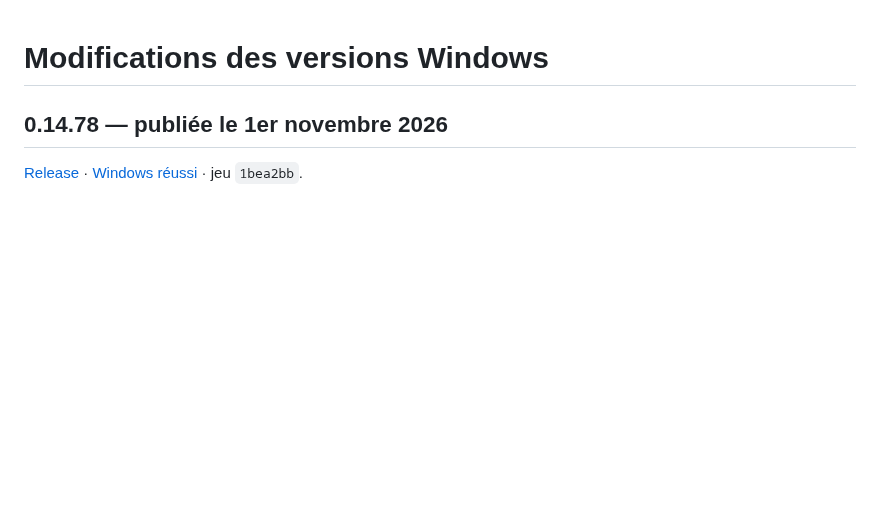
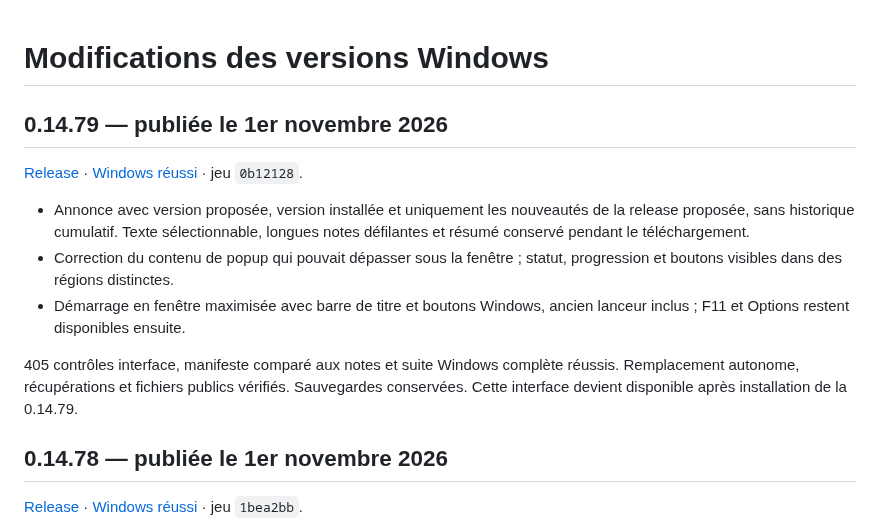
Before and after one commit to evansuka/Throne-of-Ashes-updates, a Markdown page: CHANGELOG.md, the part around the change. Drawn GitHub-style; blank space fills up the shorter version.

```diff
--- a/CHANGELOG.md
+++ b/CHANGELOG.md
@@ -1,4 +1,14 @@
 # Modifications des versions Windows
+
+## 0.14.79 — publiée le 1er novembre 2026
+
+[Release](https://github.com/evansuka/Throne-of-Ashes-updates/releases/tag/v0.14.79) · [Windows réussi](https://github.com/evansuka/Throne-of-Ashes-updates/actions/runs/41353703786) · jeu `0b12128`.
+
+- Annonce avec version proposée, version installée et uniquement les nouveautés de la release proposée, sans historique cumulatif. Texte sélectionnable, longues notes défilantes et résumé conservé pendant le téléchargement.
+- Correction du contenu de popup qui pouvait dépasser sous la fenêtre ; statut, progression et boutons visibles dans des régions distinctes.
+- Démarrage en fenêtre maximisée avec barre de titre et boutons Windows, ancien lanceur inclus ; F11 et Options restent disponibles ensuite.
+
+405 contrôles interface, manifeste comparé aux notes et suite Windows complète réussis. Remplacement autonome, récupérations et fichiers publics vérifiés. Sauvegardes conservées. Cette interface devient disponible après installation de la 0.14.79.
 
 ## 0.14.78 — publiée le 1er novembre 2026
 
```
Also changed, not shown: README.md (+6 -2 lines).
